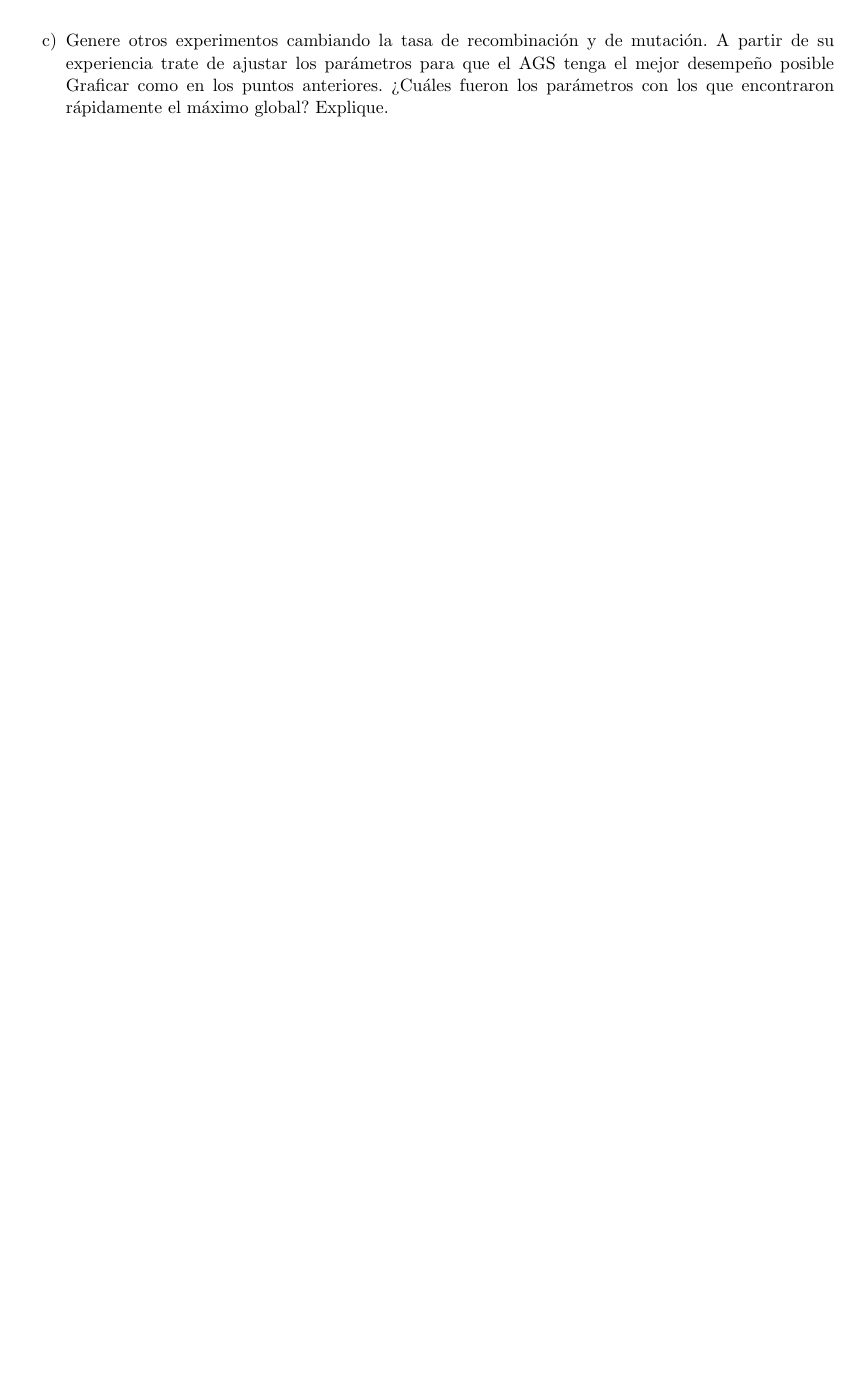
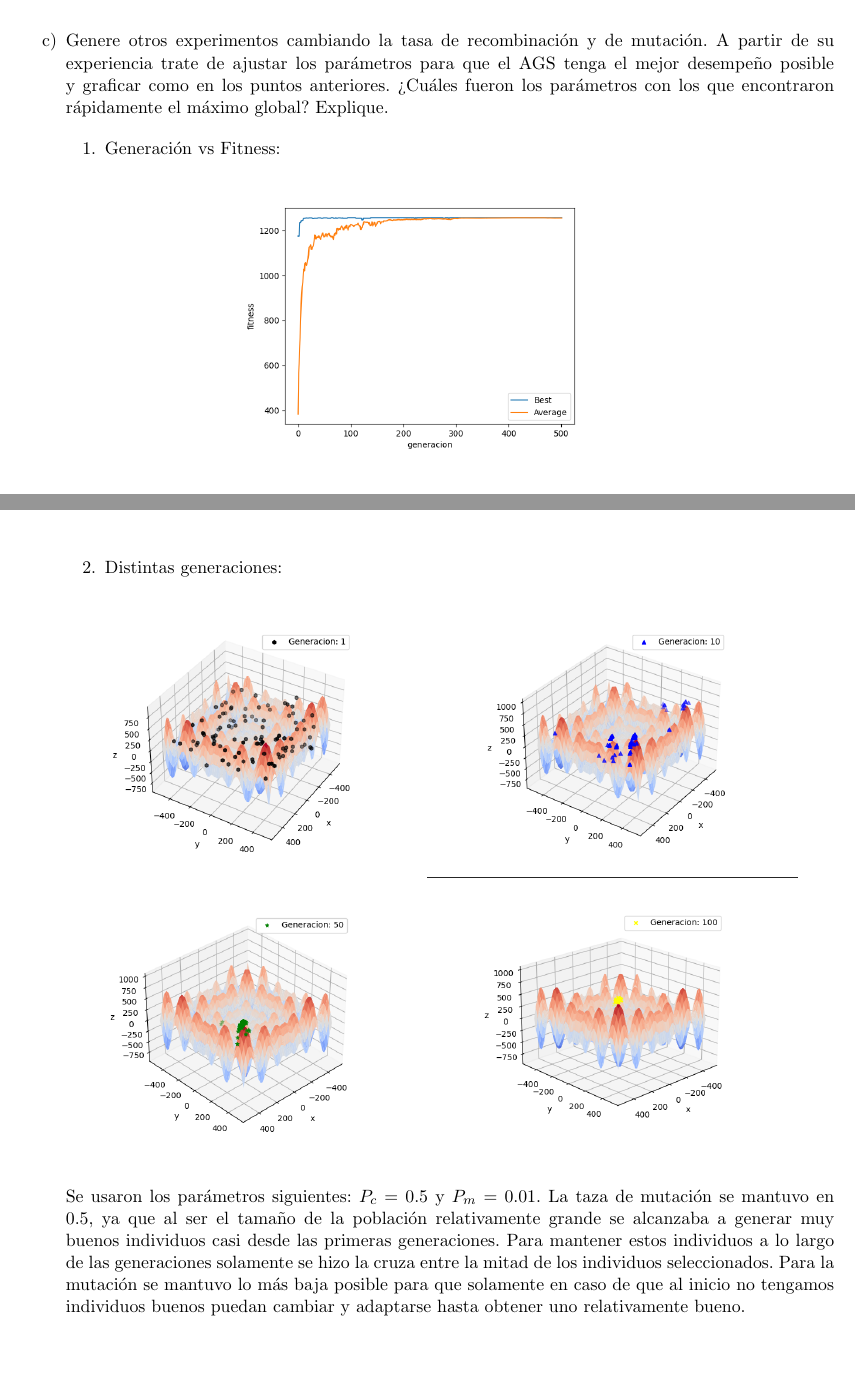
Before and after one commit to RaulGnzlzAlvrd/mba-practica03, a LaTeX document (main.tex): part of page 2 of 2 before the commit and two parts of pages 2 and 3 of 3 after it, the two joined at a grey line, cut so that both start at the same text, the shorter picture padded with empty space. Compiled offline with pdfLaTeX.

Commit message:
Agrega el último punto del ejercicio 1

```diff
--- a/main.tex
+++ b/main.tex
@@ -69,6 +69,27 @@
             \end{figure}
         \end{enumerate}
 
-        \item Genere otros experimentos cambiando la tasa de recombinación y de mutación. A partir de su experiencia trate de ajustar los parámetros para que el AGS tenga el mejor desempeño posible Graficar como en los puntos anteriores. ¿Cuáles fueron los parámetros con los que encontraron rápidamente el máximo global? Explique.
+        \item Genere otros experimentos cambiando la tasa de recombinación y de mutación. A partir de su experiencia trate de ajustar los parámetros para que el AGS tenga el mejor desempeño posible y graficar como en los puntos anteriores. ¿Cuáles fueron los parámetros con los que encontraron rápidamente el máximo global? Explique.
+
+        \begin{enumerate}[label=\arabic*.]
+            \item Generación vs Fitness:
+            \begin{figure}[H]
+                \centering
+                \includegraphics[width=8cm]{images/parametros-ajustados/parametros-gen-vs-fitness.png}
+                \label{fig:parametros-gen-vs-fit}
+            \end{figure}
+
+            \item Distintas generaciones:
+            \begin{figure}[H]
+                \centering
+                \includegraphics[width=8cm]{images/parametros-ajustados/parametros-gen001.png}
+                \includegraphics[width=8cm]{images/parametros-ajustados/parametros-gen010.png}
+                \includegraphics[width=8cm]{images/parametros-ajustados/parametros-gen050.png}
+                \includegraphics[width=8cm]{images/parametros-ajustados/parametros-gen100.png}
+                \label{fig:parametros-gen-n}
+            \end{figure}
+        \end{enumerate}
+
+        Se usaron los parámetros siguientes: $P_c = 0.5$ y $P_m = 0.01$. La taza de mutación se mantuvo en 0.5, ya que al ser el tamaño de la población relativamente grande se alcanzaba a generar muy buenos individuos casi desde las primeras generaciones. Para mantener estos individuos a lo largo de las generaciones solamente se hizo la cruza entre la mitad de los individuos seleccionados. Para la mutación se mantuvo lo más baja posible para que solamente en caso de que al inicio no tengamos individuos buenos puedan cambiar y adaptarse hasta obtener uno relativamente bueno.
     \end{enumerate}
 \end{document}
```
Also changed, not shown: images/parametros-ajustados/parametros-gen-vs-fitness.png (added), images/parametros-ajustados/parametros-gen001.png (added), images/parametros-ajustados/parametros-gen010.png (added), images/parametros-ajustados/parametros-gen050.png (added), images/parametros-ajustados/parametros-gen100.png (added).
